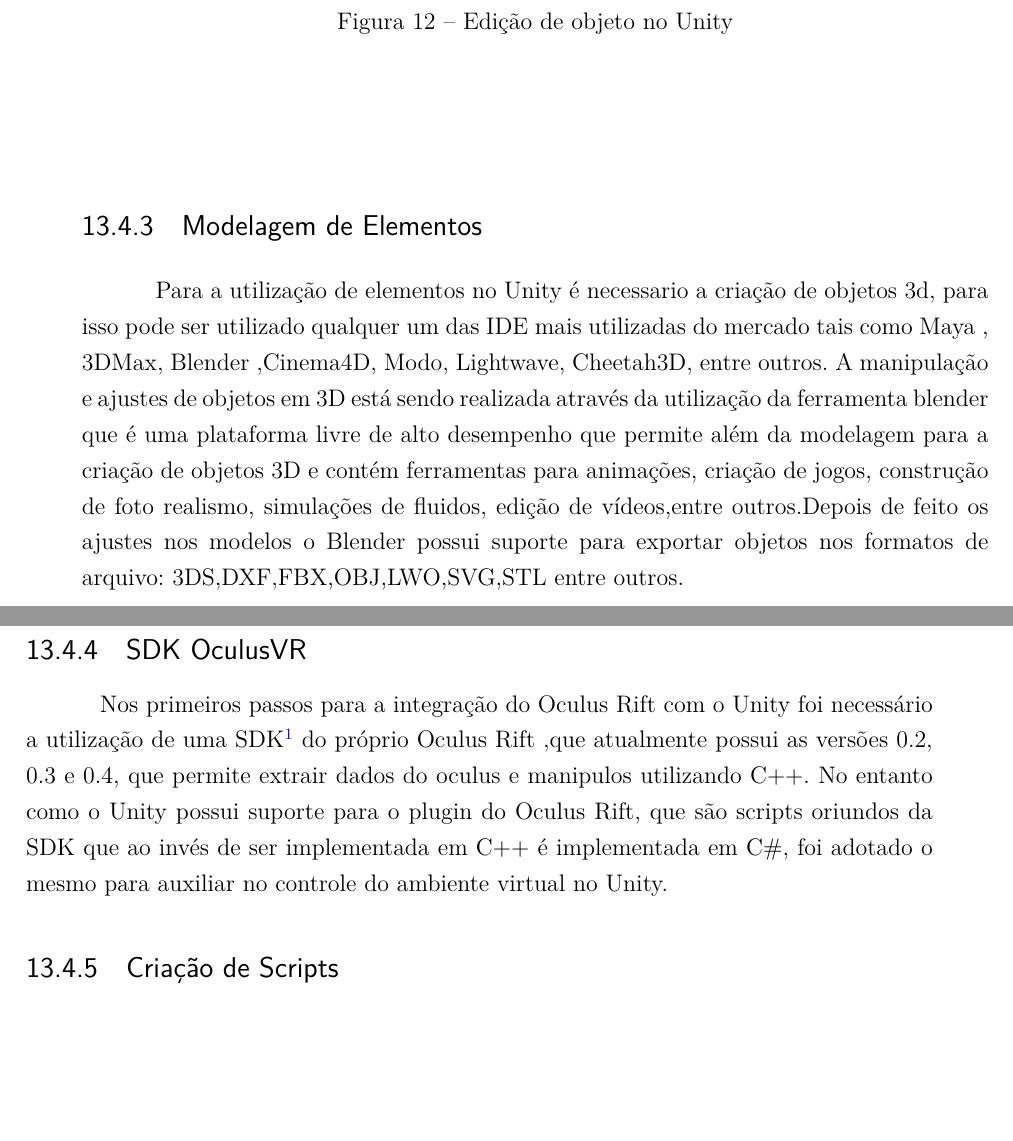
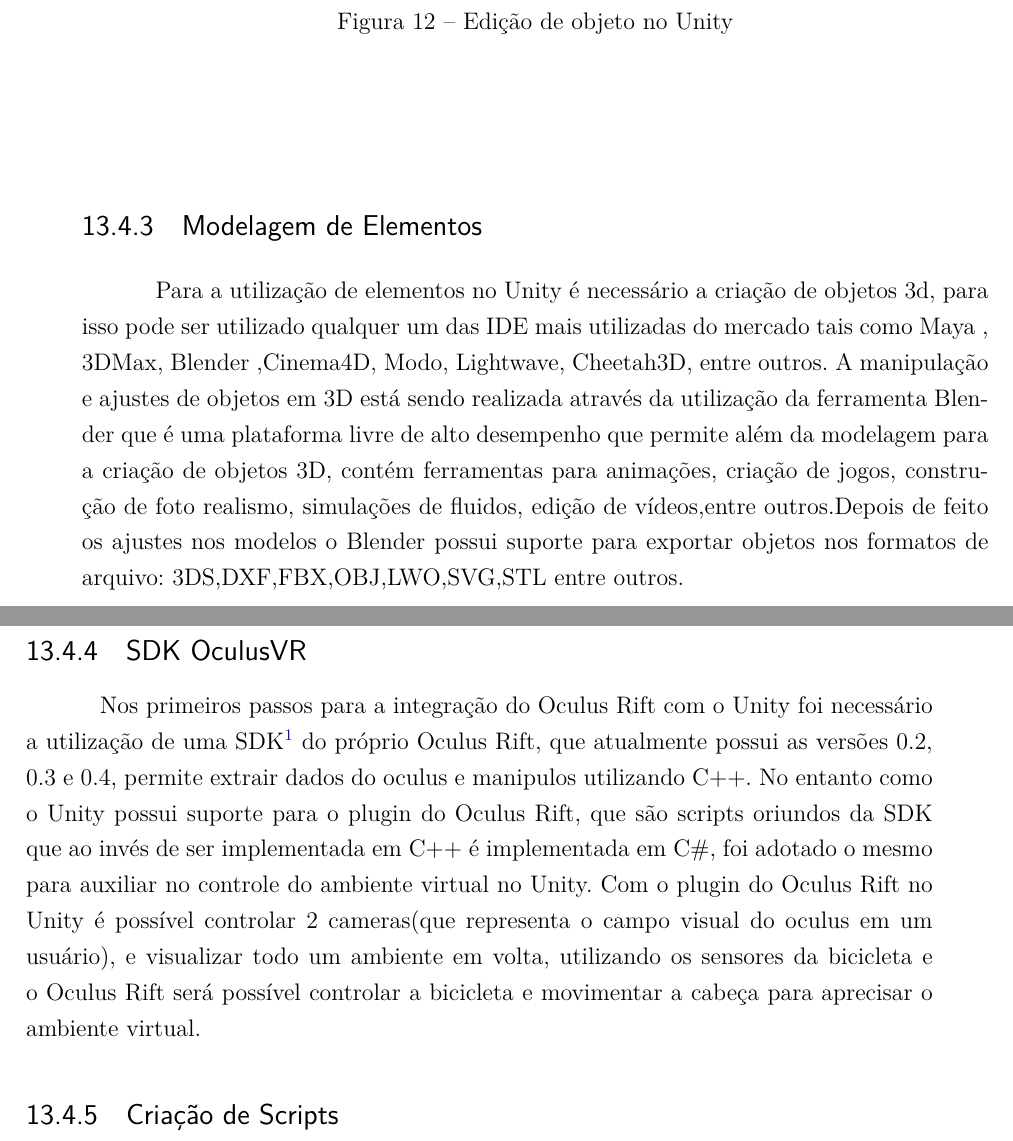
Before and after one commit to start-x/relatorio, a LaTeX thesis (relatorio.tex, which reads editaveis/unity.tex): two parts of pages 57 and 58 of 87, joined at a grey line, cut so that both start at the same text, the shorter picture padded with empty space. Compiled offline with pdfLaTeX.

Commit message:
Adding content in scripts text

```diff
--- a/editaveis/unity.tex
+++ b/editaveis/unity.tex
@@ -20,7 +20,7 @@
 
 \subsection{Modelagem de Elementos} % (fold)
 \label{sub:modelagem}
-	Para a utilização de elementos no Unity é necessario a criação de objetos 3d, para isso pode ser utilizado qualquer um das IDE mais utilizadas do mercado tais como Maya , 3DMax, Blender ,Cinema4D, Modo, Lightwave, Cheetah3D, entre outros. A manipulação e ajustes de objetos em 3D está sendo realizada através da utilização da ferramenta blender  que é uma plataforma livre de alto desempenho que permite além da modelagem para a criação de objetos 3D e contém ferramentas para animações, criação de jogos, construção de foto realismo, simulações de fluidos, edição de vídeos,entre outros.Depois de feito os ajustes nos modelos o Blender possui suporte para exportar objetos nos formatos de arquivo: 3DS,DXF,FBX,OBJ,LWO,SVG,STL entre outros.
+	Para a utilização de elementos no Unity é necessário a criação de objetos 3d, para isso pode ser utilizado qualquer um das IDE mais utilizadas do mercado tais como Maya , 3DMax, Blender ,Cinema4D, Modo, Lightwave, Cheetah3D, entre outros. A manipulação e ajustes de objetos em 3D está sendo realizada através da utilização da ferramenta Blender  que é uma plataforma livre de alto desempenho que permite além da modelagem para a criação de objetos 3D, contém ferramentas para animações, criação de jogos, construção de foto realismo, simulações de fluidos, edição de vídeos,entre outros.Depois de feito os ajustes nos modelos o Blender possui suporte para exportar objetos nos formatos de arquivo: 3DS,DXF,FBX,OBJ,LWO,SVG,STL entre outros.
 
 \begin{figure}[h]
   \centering
@@ -32,7 +32,8 @@
 
 \subsection{SDK OculusVR}
 \label{sub:sdk_ovr}
-      Nos primeiros passos para a integração do Oculus Rift com o Unity foi necessário a utilização de uma SDK\footnote{ SDK encontrada em \url{https://developer.oculusvr.com/?action=dl&v=8 }} do próprio Oculus Rift ,que atualmente possui as versões 0.2, 0.3 e 0.4, que permite extrair dados do oculus e manipulos utilizando C++. No entanto como o Unity possui suporte para o plugin do Oculus Rift, que são scripts oriundos da SDK que ao invés de ser implementada em C++ é implementada em C\#, foi adotado o mesmo para auxiliar no controle do ambiente virtual no Unity.
+      Nos primeiros passos para a integração do Oculus Rift com o Unity foi necessário a utilização de uma SDK\footnote{ SDK encontrada em \url{https://developer.oculusvr.com/?action=dl&v=8 }} do próprio Oculus Rift, que atualmente possui as versões 0.2, 0.3 e 0.4, permite extrair dados do oculus e manipulos utilizando C++. No entanto como o Unity possui suporte para o plugin do Oculus Rift, que são scripts oriundos da SDK que ao invés de ser implementada em C++ é implementada em C\#, foi adotado o mesmo para auxiliar no controle do ambiente virtual no Unity.
+     Com o plugin do Oculus Rift no Unity é possível controlar 2 cameras(que representa o campo visual do oculus em um usuário), e visualizar todo um ambiente em volta, utilizando os sensores da bicicleta e o Oculus Rift será possível controlar a bicicleta e movimentar a cabeça para aprecisar o ambiente virtual.
 
 \subsection{Criação de Scripts}
 \label{sub:criacao_de_scripts}
```
Also changed, not shown: editaveis/unity.tex (8 more changed lines).
